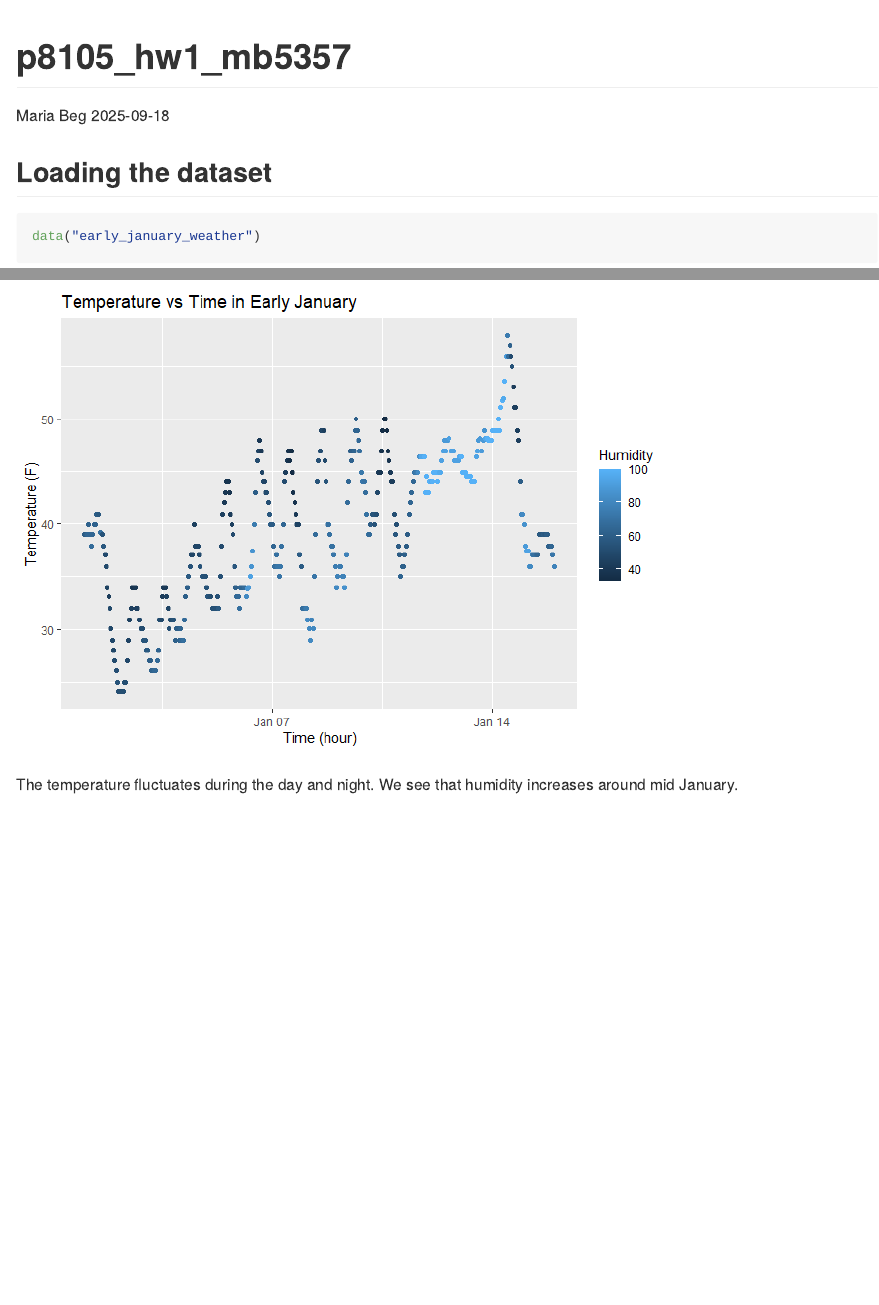
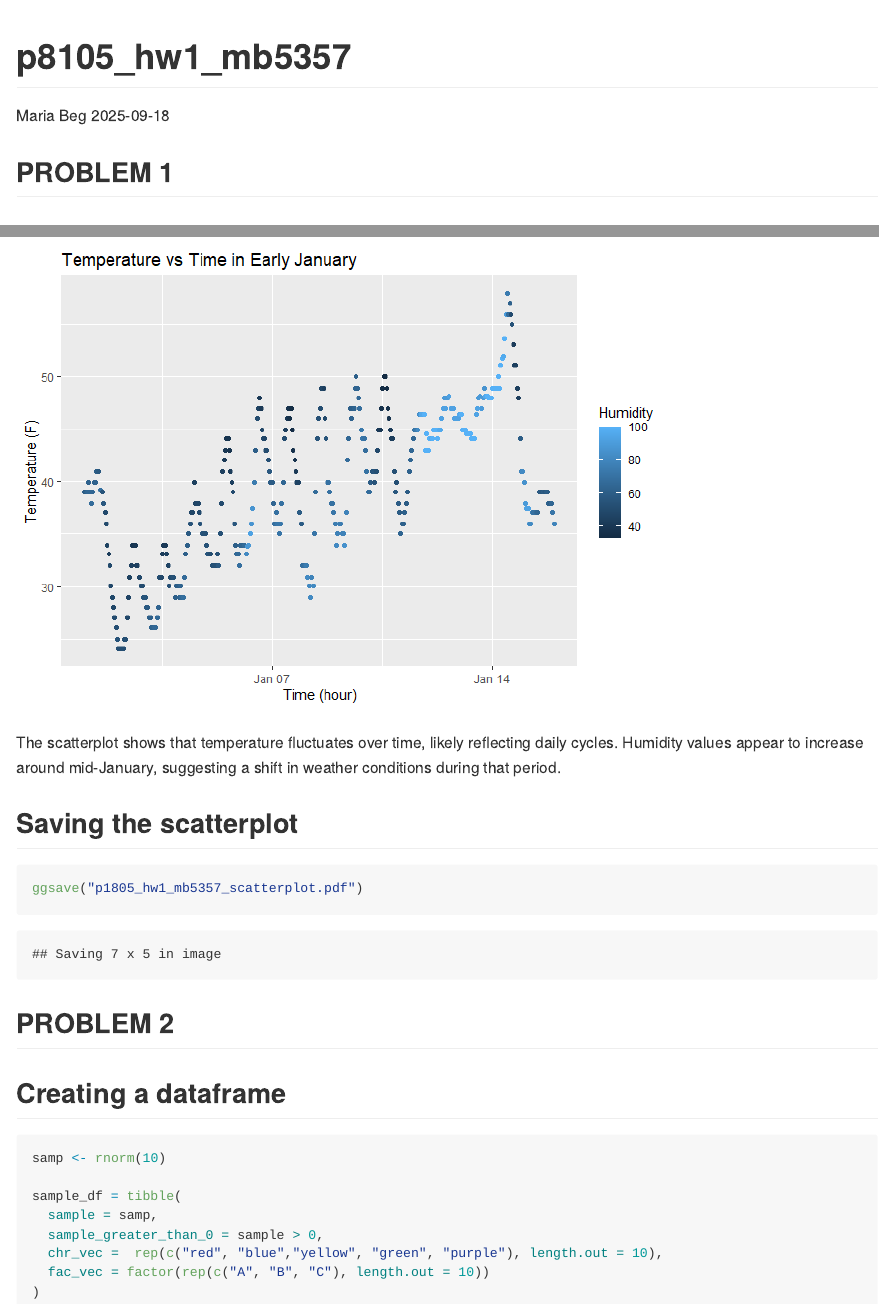
Before and after one commit to mb5357/p8105_hw1_mb5357, an R Markdown document (p8105_hw1_mb5357.Rmd): the page in a window 1100 px wide, from its top, and a second part further down, joined at a grey line. The pictures show the output file p8105_hw1_mb5357.md that the author committed with the source, drawn offline in the style of GitHub.

Commit message:
Creating dataframe

````diff
--- a/p8105_hw1_mb5357.Rmd
+++ b/p8105_hw1_mb5357.Rmd
@@ -11,6 +11,9 @@ library(tidyverse)
 library(moderndive)
 
 ```
+
+## PROBLEM 1
+
 
 ## Loading the dataset
 
@@ -80,4 +83,31 @@ ggplot(early_january_weather,
 
 ```
 
-The temperature fluctuates during the day and night. We see that humidity increases around mid January.
+The scatterplot shows that temperature fluctuates over time, likely reflecting daily cycles. Humidity values appear to increase around mid-January, suggesting a shift in weather conditions during that period.
+
+## Saving the scatterplot
+
+```{r}
+
+ggsave("p1805_hw1_mb5357_scatterplot.pdf")
+
+```
+
+
+## PROBLEM 2
+
+
+## Creating a dataframe
+
+```{r}
+
+samp <- rnorm(10)
+
+sample_df = tibble(
+  sample = samp,
+  sample_greater_than_0 = sample > 0,
+  chr_vec =  rep(c("red", "blue","yellow", "green", "purple"), length.out = 10),
+  fac_vec = factor(rep(c("A", "B", "C"), length.out = 10))
+)
+
+```
````
Also changed, not shown: p1805_hw1_mb5357_scatterplot.pdf, p8105_hw1_mb5357.md.
